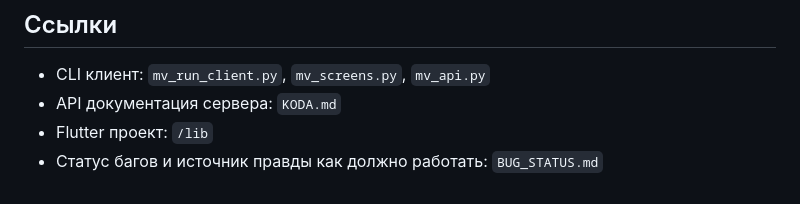
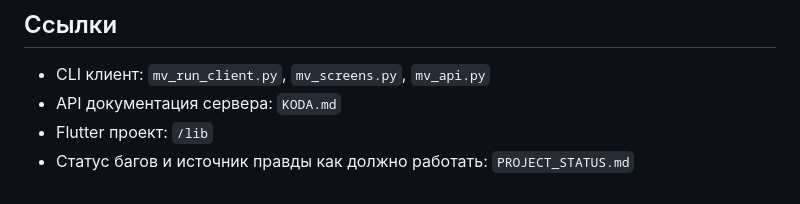
Before and after one commit to NikasAl/lezhandr, a Markdown page: docs/IMPLEMENTATION_PLAN.md, the part around the change. Drawn GitHub-style.

```diff
--- a/docs/IMPLEMENTATION_PLAN.md
+++ b/docs/IMPLEMENTATION_PLAN.md
@@ -167,4 +167,4 @@ lib/presentation/screens/problems/problem_detail_screen.dart
 - CLI клиент: `mv_run_client.py`, `mv_screens.py`, `mv_api.py`
 - API документация сервера: `KODA.md`
 - Flutter проект: `/lib`
-- Статус багов и источник правды как должно работать: `BUG_STATUS.md`
+- Статус багов и источник правды как должно работать: `PROJECT_STATUS.md`
```
Also changed, not shown: docs/CHANGELOG.md (+2 -2 lines), docs/QUICK_REFERENCE.md (+1 -1 lines).
